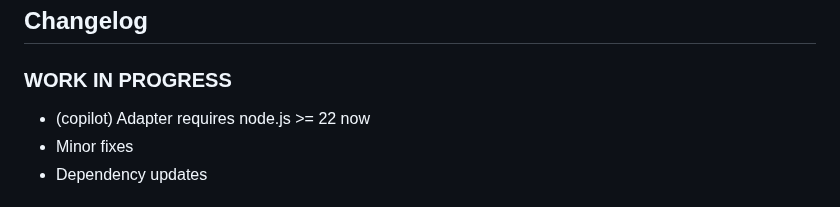
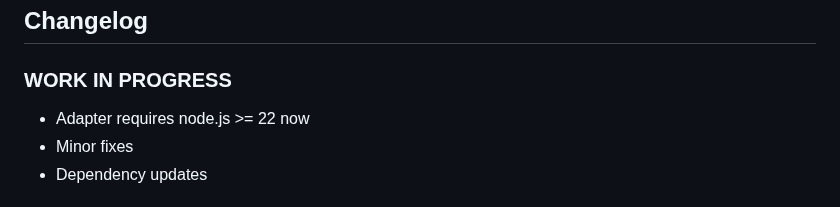
Before and after one commit to nobl/ioBroker.senec, a Markdown page: README.md, the part around the change. Drawn GitHub-style.

Commit message:
Update README to clarify node.js version requirement

```diff
--- a/README.md
+++ b/README.md
@@ -264,7 +264,7 @@ Maintenance of this adapter can be quite time consuming. If you wish to thank th
   ### **WORK IN PROGRESS**
 -->
 ### **WORK IN PROGRESS**
-- (copilot) Adapter requires node.js >= 22 now
+- Adapter requires node.js >= 22 now
 - Minor fixes
 - Dependency updates
 
```
